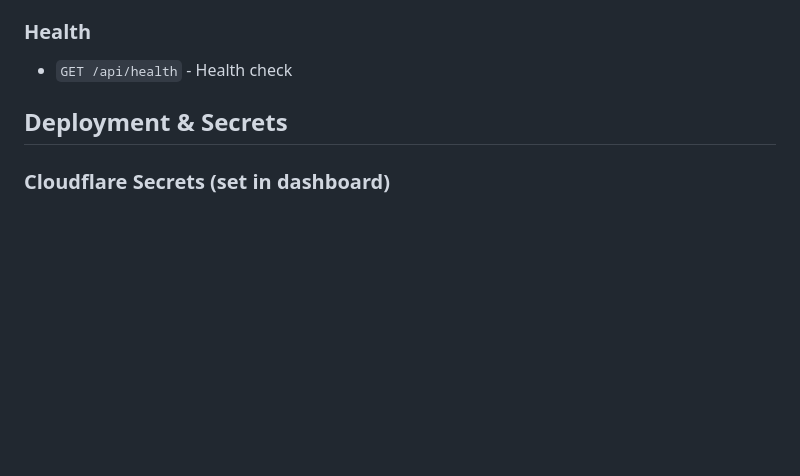
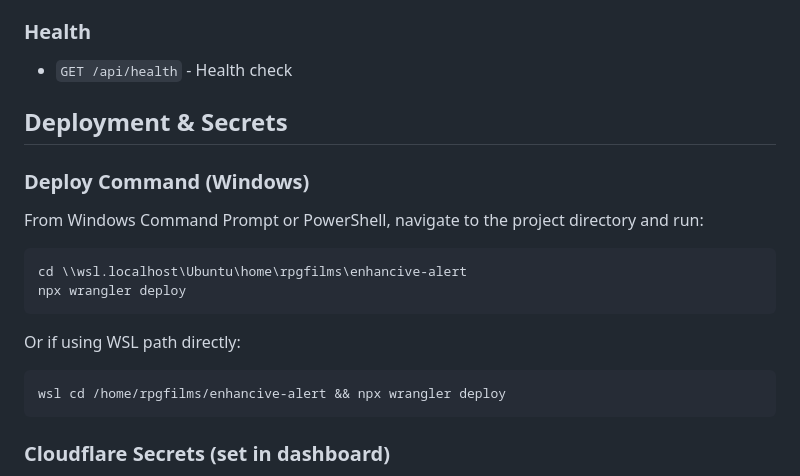
Before and after one commit to Buckwheet/GS4-EnhanciveShopper, a Markdown page: PROJECT_STEERING.md, the part around the change. Drawn GitHub-style; blank space fills up the shorter version.

Commit message:
Add Windows deployment command to steering doc

````diff
--- a/PROJECT_STEERING.md
+++ b/PROJECT_STEERING.md
@@ -285,6 +285,18 @@ GS4 Enhancive Shopper - A multi-user web application that monitors GemStone IV p
 
 ## Deployment & Secrets
 
+### Deploy Command (Windows)
+From Windows Command Prompt or PowerShell, navigate to the project directory and run:
+```
+cd \\wsl.localhost\Ubuntu\home\rpgfilms\enhancive-alert
+npx wrangler deploy
+```
+
+Or if using WSL path directly:
+```
+wsl cd /home/rpgfilms/enhancive-alert && npx wrangler deploy
+```
+
 ### Cloudflare Secrets (set in dashboard)
 - `DISCORD_CLIENT_ID` - Discord app client ID
 - `DISCORD_CLIENT_SECRET` - Discord app secret
````
